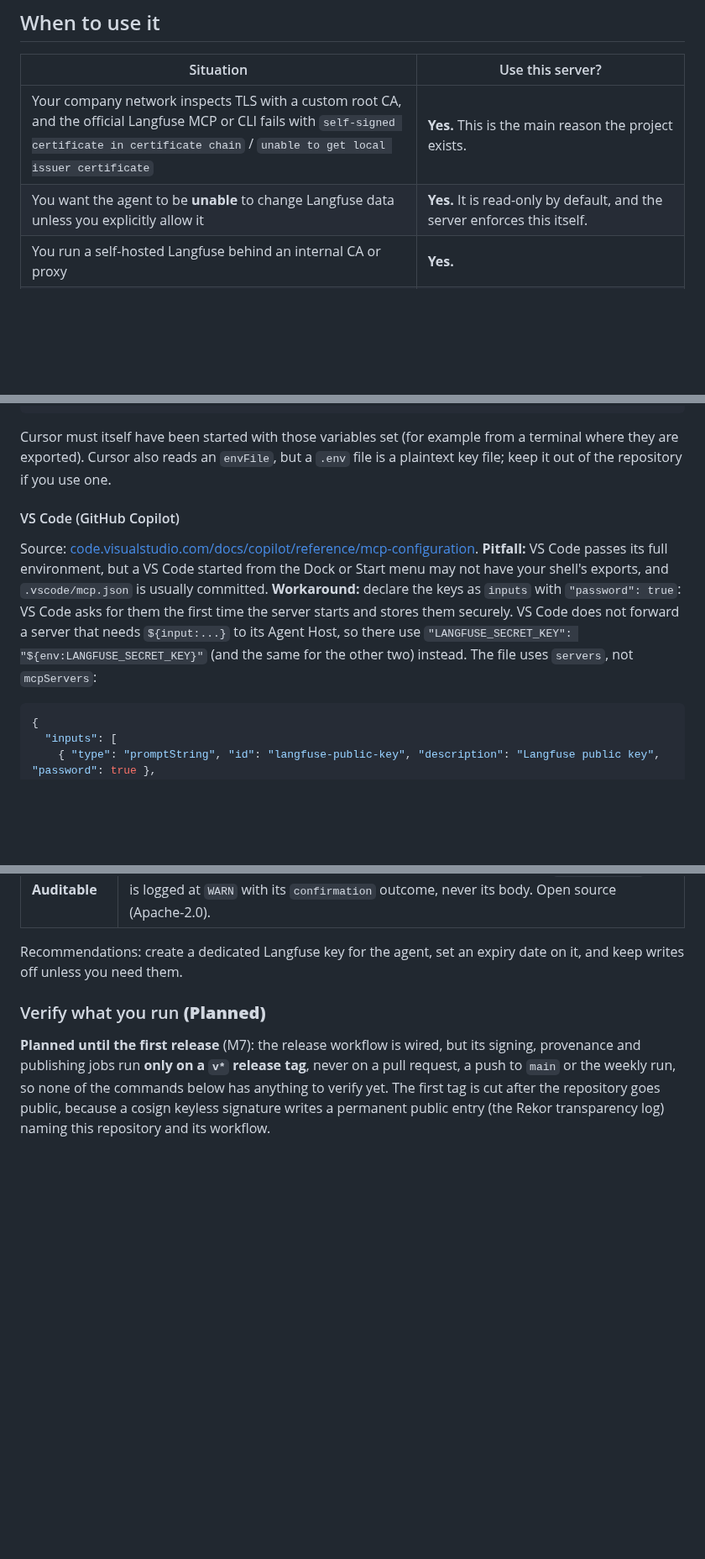
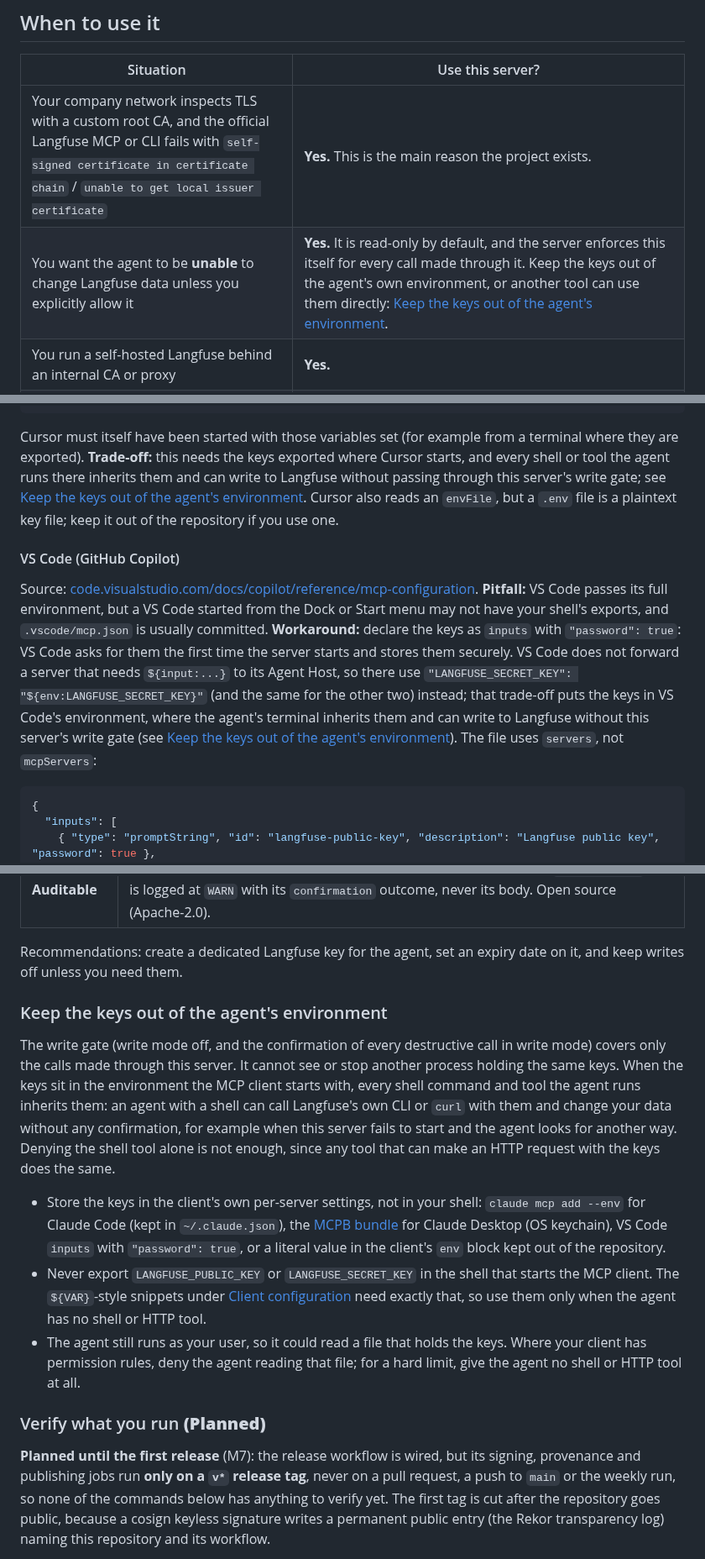
Before and after one commit to rodrigorjsf/langfuse-api-mcp, a Markdown page: README.md, 3 parts joined by grey strips. Shown at 84% size. Drawn GitHub-style; blank space fills up the shorter version.

Commit message:
docs(security): state that the write gate covers only calls through the server
Claude-Session: https://claude.ai/code/session_014Cuz9qHRevCpjtDo9iZyKx
Ticket: #146
Refs: #146

````diff
--- a/README.md
+++ b/README.md
@@ -138,7 +138,7 @@ A truncated page looks like this:
 | Situation | Use this server? |
 |---|---|
 | Your company network inspects TLS with a custom root CA, and the official Langfuse MCP or CLI fails with `self-signed certificate in certificate chain` / `unable to get local issuer certificate` | **Yes.** This is the main reason the project exists. |
-| You want the agent to be **unable** to change Langfuse data unless you explicitly allow it | **Yes.** It is read-only by default, and the server enforces this itself. |
+| You want the agent to be **unable** to change Langfuse data unless you explicitly allow it | **Yes.** It is read-only by default, and the server enforces this itself for every call made through it. Keep the keys out of the agent's own environment, or another tool can use them directly: [Keep the keys out of the agent's environment](#keep-the-keys-out-of-the-agents-environment). |
 | You run a self-hosted Langfuse behind an internal CA or proxy | **Yes.** |
 | You want a single binary with no Node.js or Python runtime on your machine | **Yes.** |
 | You only need Langfuse *documentation* in your agent | No. Use the official docs MCP at `https://langfuse.com/api/mcp`. |
@@ -475,11 +477,11 @@ Source: [cursor.com/docs/mcp](https://cursor.com/docs/mcp). **Pitfall:** the doc
 }
 ```
 
-Cursor must itself have been started with those variables set (for example from a terminal where they are exported). Cursor also reads an `envFile`, but a `.env` file is a plaintext key file; keep it out of the repository if you use one.
+Cursor must itself have been started with those variables set (for example from a terminal where they are exported). **Trade-off:** this needs the keys exported where Cursor starts, and every shell or tool the agent runs there inherits them and can write to Langfuse without passing through this server's write gate; see [Keep the keys out of the agent's environment](#keep-the-keys-out-of-the-agents-environment). Cursor also reads an `envFile`, but a `.env` file is a plaintext key file; keep it out of the repository if you use one.
 
 #### VS Code (GitHub Copilot)
 
-Source: [code.visualstudio.com/docs/copilot/reference/mcp-configuration](https://code.visualstudio.com/docs/copilot/reference/mcp-configuration). **Pitfall:** VS Code passes its full environment, but a VS Code started from the Dock or Start menu may not have your shell's exports, and `.vscode/mcp.json` is usually committed. **Workaround:** declare the keys as `inputs` with `"password": true`: VS Code asks for them the first time the server starts and stores them securely. VS Code does not forward a server that needs `${input:...}` to its Agent Host, so there use `"LANGFUSE_SECRET_KEY": "${env:LANGFUSE_SECRET_KEY}"` (and the same for the other two) instead. The file uses `servers`, not `mcpServers`:
+Source: [code.visualstudio.com/docs/copilot/reference/mcp-configuration](https://code.visualstudio.com/docs/copilot/reference/mcp-configuration). **Pitfall:** VS Code passes its full environment, but a VS Code started from the Dock or Start menu may not have your shell's exports, and `.vscode/mcp.json` is usually committed. **Workaround:** declare the keys as `inputs` with `"password": true`: VS Code asks for them the first time the server starts and stores them securely. VS Code does not forward a server that needs `${input:...}` to its Agent Host, so there use `"LANGFUSE_SECRET_KEY": "${env:LANGFUSE_SECRET_KEY}"` (and the same for the other two) instead; that trade-off puts the keys in VS Code's environment, where the agent's terminal inherits them and can write to Langfuse without this server's write gate (see [Keep the keys out of the agent's environment](#keep-the-keys-out-of-the-agents-environment)). The file uses `servers`, not `mcpServers`:
 
 ```json
 {
@@ -658,6 +664,14 @@ Designed against the OWASP Top 10 for LLM Applications (2025 and 2026), the OWAS
 | **Auditable** | One log line per tool call on stderr (metadata only, no payloads); an `execute_write` call is logged at `WARN` with its `confirmation` outcome, never its body. Open source (Apache-2.0). |
 
 Recommendations: create a dedicated Langfuse key for the agent, set an expiry date on it, and keep writes off unless you need them.
+
+### Keep the keys out of the agent's environment
+
+The write gate (write mode off, and the confirmation of every destructive call in write mode) covers only the calls made through this server. It cannot see or stop another process holding the same keys. When the keys sit in the environment the MCP client starts with, every shell command and tool the agent runs inherits them: an agent with a shell can call Langfuse's own CLI or `curl` with them and change your data without any confirmation, for example when this server fails to start and the agent looks for another way. Denying the shell tool alone is not enough, since any tool that can make an HTTP request with the keys does the same.
+
+- Store the keys in the client's own per-server settings, not in your shell: `claude mcp add --env` for Claude Code (kept in `~/.claude.json`), the [MCPB bundle](#claude-desktop-mcpb) for Claude Desktop (OS keychain), VS Code `inputs` with `"password": true`, or a literal value in the client's `env` block kept out of the repository.
+- Never export `LANGFUSE_PUBLIC_KEY` or `LANGFUSE_SECRET_KEY` in the shell that starts the MCP client. The `${VAR}`-style snippets under [Client configuration](#client-configuration) need exactly that, so use them only when the agent has no shell or HTTP tool.
+- The agent still runs as your user, so it could read a file that holds the keys. Where your client has permission rules, deny the agent reading that file; for a hard limit, give the agent no shell or HTTP tool at all.
 
 ### Verify what you run **(Planned)**
 
````
Also changed, not shown: other parts of README.md (+11 -5 lines), .claude/rules/security.md (+1 -1 lines), ROADMAP.md (+1 -1 lines).
